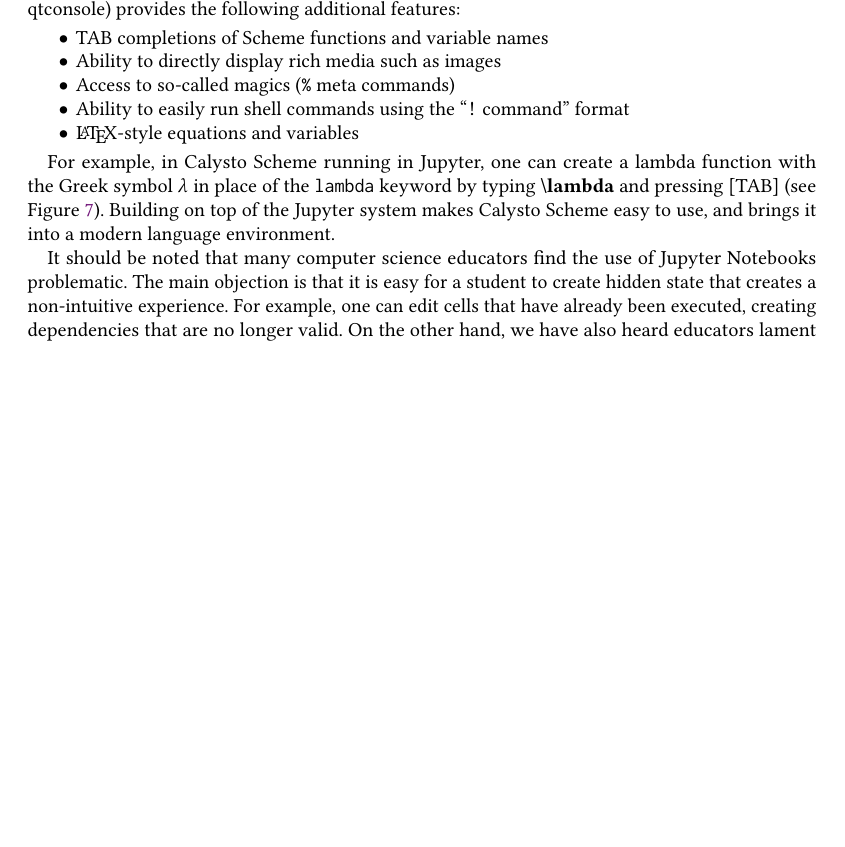
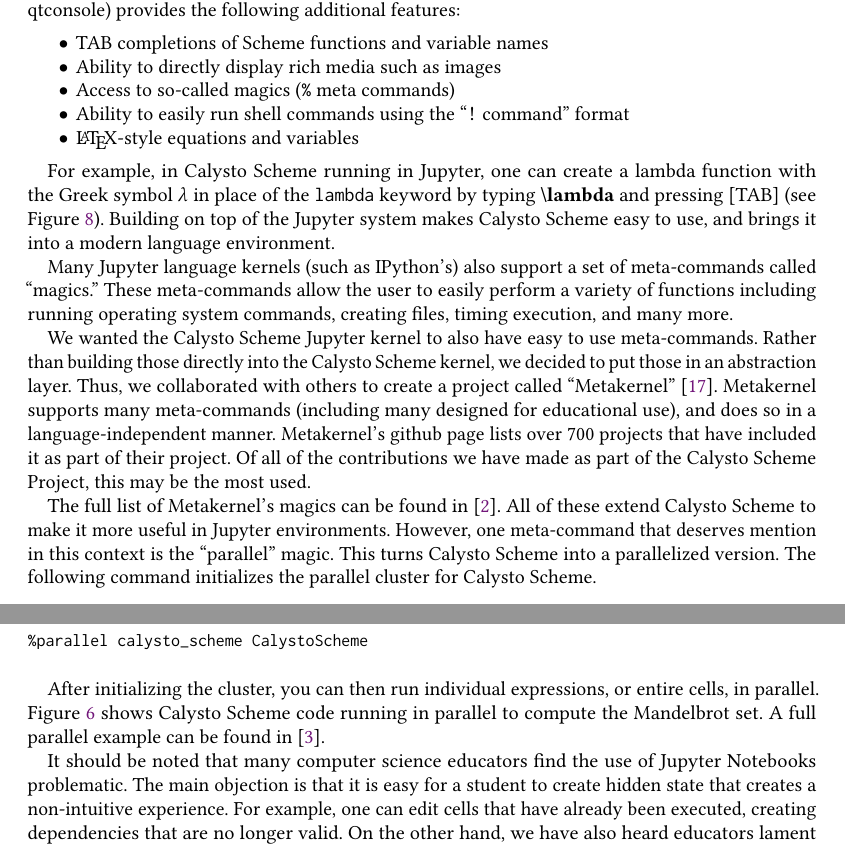
Before and after one commit to Calysto/calysto_scheme, a LaTeX paper (scheme-2023/scheme2023.tex): part of page 9 of 15 before the commit and two parts of pages 9 and 10 of 16 after it, the two joined at a grey line, cut so that both start at the same text, the shorter picture padded with empty space. Compiled offline with pdfLaTeX.

Commit message:
Updated with parallel magics

```diff
--- a/scheme-2023/scheme2023.tex
+++ b/scheme-2023/scheme2023.tex
@@ -919,3 +919,38 @@
 Figure~\ref{fig:fact1}). Building on top of the Jupyter system makes Calysto
 Scheme easy to use, and brings it into a modern language environment.
 
+Many Jupyter language kernels (such as IPython's) also support a set
+of meta-commands called ``magics.'' These meta-commands allow the user
+to easily perform a variety of functions including running operating
+system commands, creating files, timing execution, and many more.
+
+We wanted the Calysto Scheme Jupyter kernel to also have easy to use
+meta-commands. Rather than building those directly into the Calysto
+Scheme kernel, we decided to put those in an abstraction layer. Thus,
+we collaborated with others to create a project called ``Metakernel''
+\cite{Metakernel}. Metakernel supports many meta-commands (including
+many designed for educational use), and does so in a
+language-independent manner. Metakernel's github page lists over 700
+projects that have included it as part of their project. Of all of the
+contributions we have made as part of the Calysto Scheme Project, this
+may be the most used.
+
+The full list of Metakernel's magics can be found in
+\cite{MetakernelMagics}. All of these extend Calysto Scheme to make it
+more useful in Jupyter environments. However, one meta-command that
+deserves mention in this context is the ``parallel'' magic. This turns
+Calysto Scheme into a parallelized version. The following command
+initializes the parallel cluster for Calysto Scheme.
+
+{\small
+\begin{verbatim}
+%parallel calysto_scheme CalystoScheme
+\end{verbatim}
+}
+
+After initializing the cluster, you can then run individual
+expressions, or entire cells, in
+parallel. Figure~\ref{fig:parallelized-scheme} shows Calysto Scheme
+code running in parallel to compute the Mandelbrot set. A full
+parallel example can be found in
+\cite{ParallelProcessingWithMetakernel}.
@@ -922,3 +962,8 @@
+  \label{fig:parallelized-scheme}
+  \Description{Parallelized Calysto Scheme.}
+\end{figure}
+
+
 It should be noted that many computer science educators find the use
 of Jupyter Notebooks problematic. The main objection is that it is
 easy for a student to create hidden state that creates a non-intuitive
```
Also changed, not shown: scheme-2023/scheme2023.bib (+27 -3 lines), scheme-2023/parallel-scheme.png (added), scheme-2023/scheme2023.pdf, scheme-2023/scheme2023.tex (15 more changed lines), 1 other file.
